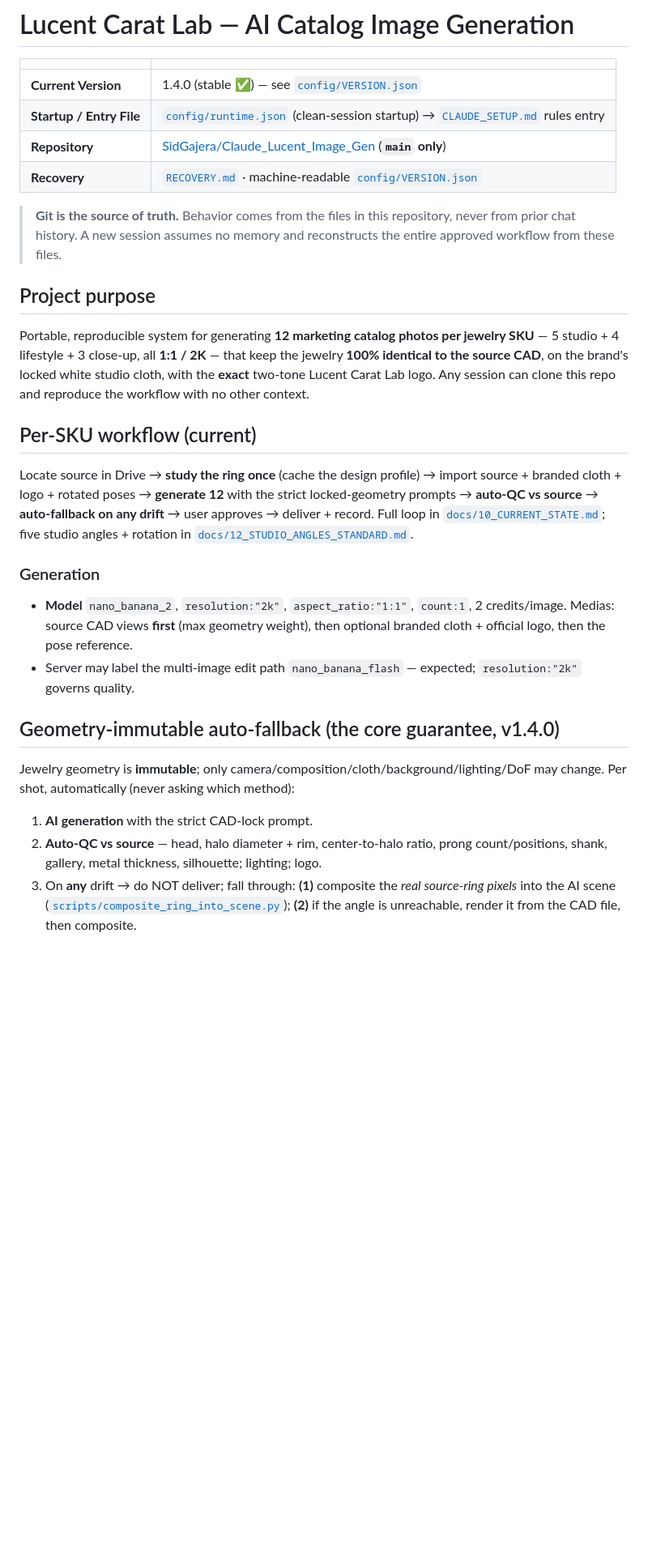
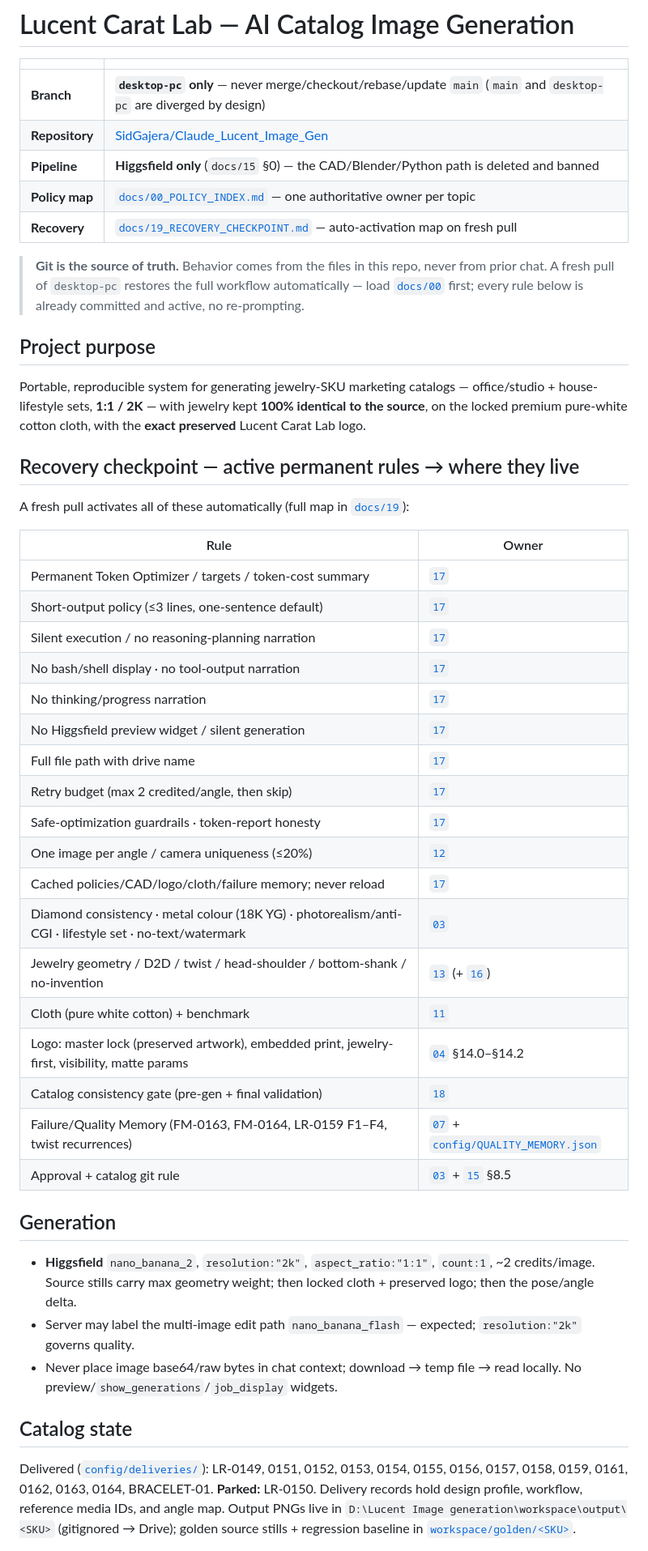
Before and after one commit to SidGajera/Jewelry_Image_Gen, a Markdown page: README.md, the part around one of its changes. Shown at 81% size. GitHub-like rendering; blank space fills up the shorter version.

Commit message:
README: rewrite for desktop-pc — Higgsfield-only, recovery checkpoint, policy map, catalog state
Co-Authored-By: Claude Opus 4.8 <noreply@anthropic.com>

```diff
--- a/README.md
+++ b/README.md
@@ -2,26 +2,47 @@
 
 | | |
 |---|---|
-| **Current Version** | 1.4.0 (stable ✅) — see [`config/VERSION.json`](config/VERSION.json) |
-| **Startup / Entry File** | [`config/runtime.json`](config/runtime.json) (clean-session startup) → [`CLAUDE_SETUP.md`](CLAUDE_SETUP.md) rules entry |
-| **Repository** | [SidGajera/Claude_Lucent_Image_Gen](https://github.com/SidGajera/Claude_Lucent_Image_Gen) (**`main` only**) |
-| **Recovery** | [`RECOVERY.md`](RECOVERY.md) · machine-readable [`config/VERSION.json`](config/VERSION.json) |
+| **Branch** | **`desktop-pc` only** — never merge/checkout/rebase/update `main` (`main` and `desktop-pc` are diverged by design) |
+| **Repository** | [SidGajera/Claude_Lucent_Image_Gen](https://github.com/SidGajera/Claude_Lucent_Image_Gen) |
+| **Pipeline** | **Higgsfield only** (`docs/15` §0) — the CAD/Blender/Python path is deleted and banned |
+| **Policy map** | [`docs/00_POLICY_INDEX.md`](docs/00_POLICY_INDEX.md) — one authoritative owner per topic |
+| **Recovery** | [`docs/19_RECOVERY_CHECKPOINT.md`](docs/19_RECOVERY_CHECKPOINT.md) — auto-activation map on fresh pull |
 
-> **Git is the source of truth.** Behavior comes from the files in this repository, never from prior chat history. A new session assumes no memory and reconstructs the entire approved workflow from these files.
+> **Git is the source of truth.** Behavior comes from the files in this repo, never from prior chat. A fresh pull of `desktop-pc` restores the full workflow automatically — load [`docs/00`](docs/00_POLICY_INDEX.md) first; every rule below is already committed and active, no re-prompting.
 
 ## Project purpose
-Portable, reproducible system for generating **12 marketing catalog photos per jewelry SKU** — 5 studio + 4 lifestyle + 3 close-up, all **1:1 / 2K** — that keep the jewelry **100% identical to the source CAD**, on the brand's locked white studio cloth, with the **exact** two-tone Lucent Carat Lab logo. Any session can clone this repo and reproduce the workflow with no other context.
+Portable, reproducible system for generating jewelry-SKU marketing catalogs — office/studio + house-lifestyle sets, **1:1 / 2K** — with jewelry kept **100% identical to the source**, on the locked premium pure-white cotton cloth, with the **exact preserved** Lucent Carat Lab logo.
 
-## Per-SKU workflow (current)
-Locate source in Drive → **study the ring once** (cache the design profile) → import source + branded cloth + logo + rotated poses → **generate 12** with the strict locked-geometry prompts → **auto-QC vs source** → **auto-fallback on any drift** → user approves → deliver + record. Full loop in [`docs/10_CURRENT_STATE.md`](docs/10_CURRENT_STATE.md); five studio angles + rotation in [`docs/12_STUDIO_ANGLES_STANDARD.md`](docs/12_STUDIO_ANGLES_STANDARD.md).
+## Recovery checkpoint — active permanent rules → where they live
+A fresh pull activates all of these automatically (full map in [`docs/19`](docs/19_RECOVERY_CHECKPOINT.md)):
 
-### Generation
-- **Model** `nano_banana_2`, `resolution:"2k"`, `aspect_ratio:"1:1"`, `count:1`, 2 credits/image. Medias: source CAD views **first** (max geometry weight), then optional branded cloth + official logo, then the pose reference.
+| Rule | Owner |
+|---|---|
+| Permanent Token Optimizer / targets / token-cost summary | [`17`](docs/17_MASTER_TOKEN_OPTIMIZATION_POLICY.md) |
+| Short-output policy (≤3 lines, one-sentence default) | [`17`](docs/17_MASTER_TOKEN_OPTIMIZATION_POLICY.md) |
+| Silent execution / no reasoning-planning narration | [`17`](docs/17_MASTER_TOKEN_OPTIMIZATION_POLICY.md) |
+| No bash/shell display · no tool-output narration | [`17`](docs/17_MASTER_TOKEN_OPTIMIZATION_POLICY.md) |
+| No thinking/progress narration | [`17`](docs/17_MASTER_TOKEN_OPTIMIZATION_POLICY.md) |
+| No Higgsfield preview widget / silent generation | [`17`](docs/17_MASTER_TOKEN_OPTIMIZATION_POLICY.md) |
+| Full file path with drive name | [`17`](docs/17_MASTER_TOKEN_OPTIMIZATION_POLICY.md) |
+| Retry budget (max 2 credited/angle, then skip) | [`17`](docs/17_MASTER_TOKEN_OPTIMIZATION_POLICY.md) |
+| Safe-optimization guardrails · token-report honesty | [`17`](docs/17_MASTER_TOKEN_OPTIMIZATION_POLICY.md) |
+| One image per angle / camera uniqueness (≤20%) | [`12`](docs/12_STUDIO_ANGLES_STANDARD.md) |
+| Cached policies/CAD/logo/cloth/failure memory; never reload | [`17`](docs/17_MASTER_TOKEN_OPTIMIZATION_POLICY.md) |
+| Diamond consistency · metal colour (18K YG) · photorealism/anti-CGI · lifestyle set · no-text/watermark | [`03`](docs/03_IMAGE_GENERATION_RULES.md) |
+| Jewelry geometry / D2D / twist / head-shoulder / bottom-shank / no-invention | [`13`](docs/13_JEWELRY_PRESERVATION_SPEC.md) (+ [`16`](docs/16_ZERO_DESIGN_INVENTION.md)) |
+| Cloth (pure white cotton) + benchmark | [`11`](docs/11_BACKGROUND_STANDARD.md) |
+| Logo: master lock (preserved artwork), embedded print, jewelry-first, visibility, matte params | [`04`](docs/04_LOGO_WORKFLOW.md) §14.0–§14.2 |
+| Catalog consistency gate (pre-gen + final validation) | [`18`](docs/18_MASTER_CATALOG_CONSISTENCY_POLICY.md) |
+| Failure/Quality Memory (FM-0163, FM-0164, LR-0159 F1–F4, twist recurrences) | [`07`](docs/07_QUALITY_MEMORY.md) + [`config/QUALITY_MEMORY.json`](config/QUALITY_MEMORY.json) |
+| Approval + catalog git rule | [`03`](docs/03_IMAGE_GENERATION_RULES.md) + [`15`](docs/15_SAFE_PIPELINE_VERSIONING.md) §8.5 |
+
+## Generation
+- **Higgsfield** `nano_banana_2`, `resolution:"2k"`, `aspect_ratio:"1:1"`, `count:1`, ~2 credits/image. Source stills carry max geometry weight; then locked cloth + preserved logo; then the pose/angle delta.
 - Server may label the multi-image edit path `nano_banana_flash` — expected; `resolution:"2k"` governs quality.
+- Never place image base64/raw bytes in chat context; download → temp file → read locally. No preview/`show_generations`/`job_display` widgets.
 
-## Geometry-immutable auto-fallback (the core guarantee, v1.4.0)
-Jewelry geometry is **immutable**; only camera/composition/cloth/background/lighting/DoF may change. Per shot, automatically (never asking which method):
-1. **AI generation** with the strict CAD-lock prompt.
-2. **Auto-QC vs source** — head, halo diameter + rim, center-to-halo ratio, prong count/positions, shank, gallery, metal thickness, silhouette; lighting; logo.
-3. On **any** drift → do NOT deliver; fall through: **(1)** composite the *real source-ring pixels* into the AI scene ([`scripts/composite_ring_into_scene.py`](scripts/composite_ring_into_scene.py)); **(2)** if the angle is unreachable, render it from the CAD file, then composite.
+## Catalog state
+Delivered ([`config/deliveries/`](config/deliveries)): LR-0149, 0151, 0152, 0153, 0154, 0155, 0156, 0157, 0158, 0159, 0161, 0162, 0163, 0164, BRACELET-01. **Parked:** LR-0150.
+Delivery records hold design profile, workflow, reference media IDs, and angle map. Output PNGs live in `D:\Lucent Image generation\workspace\output\<SKU>` (gitignored → Drive); golden source stills + regression baseline in [`workspace/golden/<SKU>`](workspace/golden).
 
```
Also changed, not shown: other parts of README.md (+10 -44 lines).
